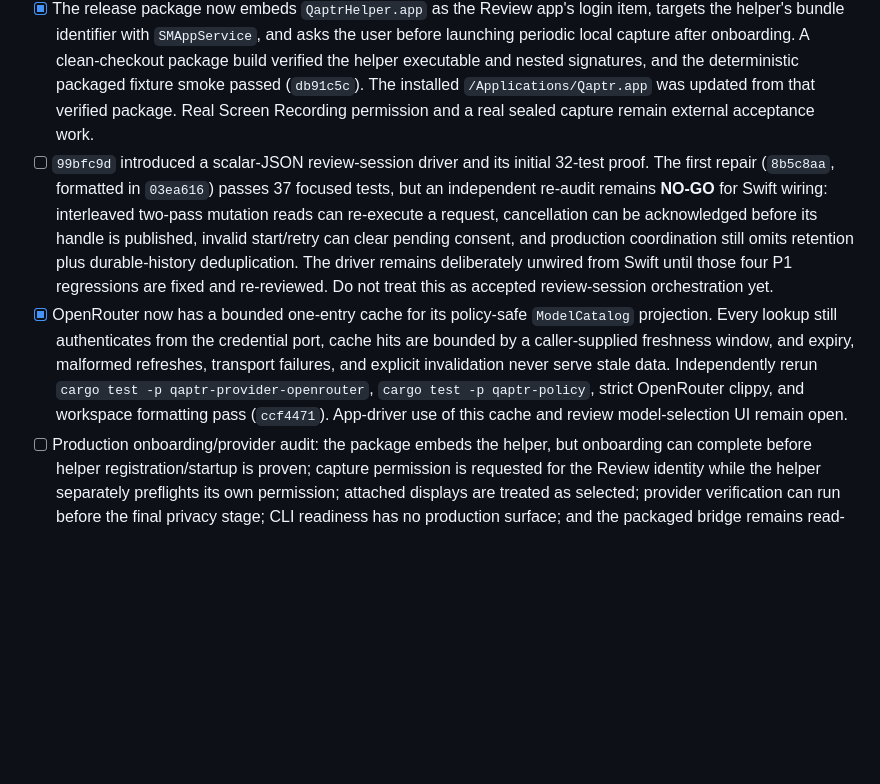
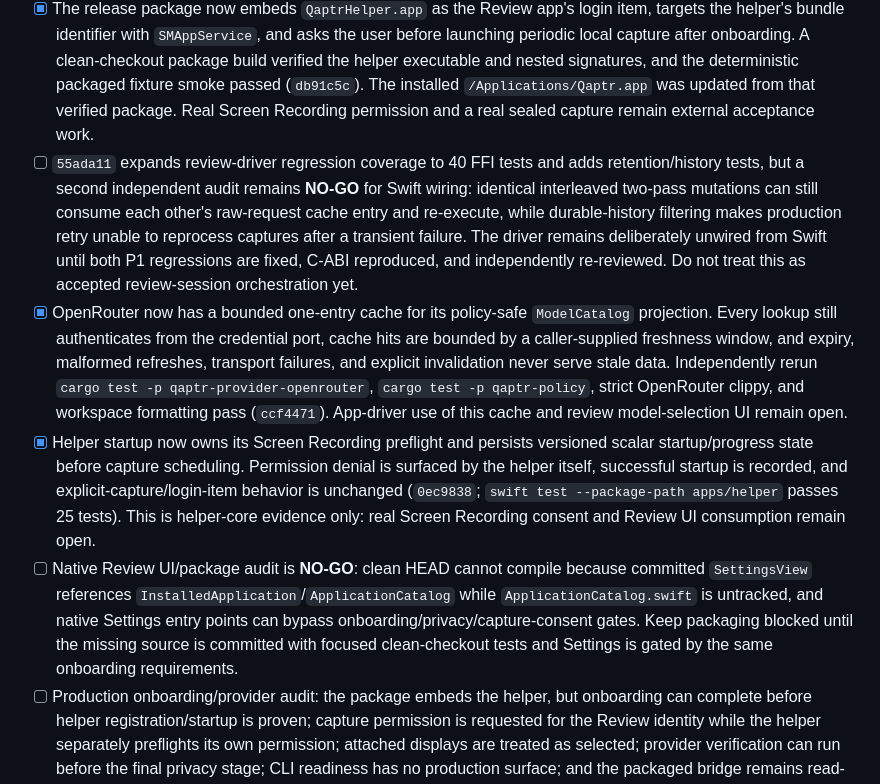
Before and after one commit to tayoonabule/qaptr, a Markdown page: docs/plans/qaptr-next-session-todos.md, the part around the change. GitHub-like rendering; blank space fills up the shorter version.

Commit message:
docs: record helper startup and audit evidence

```diff
--- a/docs/plans/qaptr-next-session-todos.md
+++ b/docs/plans/qaptr-next-session-todos.md
@@ -231,8 +231,10 @@
 - [x] Provider settings visibly distinguish a Keychain key that is merely saved from a provider connection that this process has actually verified. A saved OpenRouter key now displays `Key saved` with a verification action, while only a successful explicit check displays `Connected`; saved-but-unverified state remains unusable for onboarding (`swift test --package-path apps/review` passes 74 tests). CLI readiness and review-driver catalog validation remain separate open work.
 - [x] Re-selecting OpenRouter with a saved key no longer reopens the setup sheet. The app offers an explicit accessible `Change key` action instead, while preserving the truthful distinction between `Key saved` and network-verified `Connected` (`fcb74e9`; review Swift tests passed 89 tests in the scoped validation).
 - [x] The release package now embeds `QaptrHelper.app` as the Review app's login item, targets the helper's bundle identifier with `SMAppService`, and asks the user before launching periodic local capture after onboarding. A clean-checkout package build verified the helper executable and nested signatures, and the deterministic packaged fixture smoke passed (`db91c5c`). The installed `/Applications/Qaptr.app` was updated from that verified package. Real Screen Recording permission and a real sealed capture remain external acceptance work.
-- [ ] `99bfc9d` introduced a scalar-JSON review-session driver and its initial 32-test proof. The first repair (`8b5c8aa`, formatted in `03ea616`) passes 37 focused tests, but an independent re-audit remains **NO-GO** for Swift wiring: interleaved two-pass mutation reads can re-execute a request, cancellation can be acknowledged before its handle is published, invalid start/retry can clear pending consent, and production coordination still omits retention plus durable-history deduplication. The driver remains deliberately unwired from Swift until those four P1 regressions are fixed and re-reviewed. Do not treat this as accepted review-session orchestration yet.
+- [ ] `55ada11` expands review-driver regression coverage to 40 FFI tests and adds retention/history tests, but a second independent audit remains **NO-GO** for Swift wiring: identical interleaved two-pass mutations can still consume each other's raw-request cache entry and re-execute, while durable-history filtering makes production retry unable to reprocess captures after a transient failure. The driver remains deliberately unwired from Swift until both P1 regressions are fixed, C-ABI reproduced, and independently re-reviewed. Do not treat this as accepted review-session orchestration yet.
 - [x] OpenRouter now has a bounded one-entry cache for its policy-safe `ModelCatalog` projection. Every lookup still authenticates from the credential port, cache hits are bounded by a caller-supplied freshness window, and expiry, malformed refreshes, transport failures, and explicit invalidation never serve stale data. Independently rerun `cargo test -p qaptr-provider-openrouter`, `cargo test -p qaptr-policy`, strict OpenRouter clippy, and workspace formatting pass (`ccf4471`). App-driver use of this cache and review model-selection UI remain open.
+- [x] Helper startup now owns its Screen Recording preflight and persists versioned scalar startup/progress state before capture scheduling. Permission denial is surfaced by the helper itself, successful startup is recorded, and explicit-capture/login-item behavior is unchanged (`0ec9838`; `swift test --package-path apps/helper` passes 25 tests). This is helper-core evidence only: real Screen Recording consent and Review UI consumption remain open.
+- [ ] Native Review UI/package audit is **NO-GO**: clean HEAD cannot compile because committed `SettingsView` references `InstalledApplication`/`ApplicationCatalog` while `ApplicationCatalog.swift` is untracked, and native Settings entry points can bypass onboarding/privacy/capture-consent gates. Keep packaging blocked until the missing source is committed with focused clean-checkout tests and Settings is gated by the same onboarding requirements.
 - [ ] Production onboarding/provider audit: the package embeds the helper, but onboarding can complete before helper registration/startup is proven; capture permission is requested for the Review identity while the helper separately preflights its own permission; attached displays are treated as selected; provider verification can run before the final privacy stage; CLI readiness has no production surface; and the packaged bridge remains read-only with `UnavailableProvider`, so post-onboarding analysis is unavailable. Scoped test evidence passes (89 Review Swift tests, 37 review-FFI tests, package dry run and fixture smoke), but these are implementation blockers, not completion evidence.
 
 ## External blockers that cannot be closed by code alone
```
